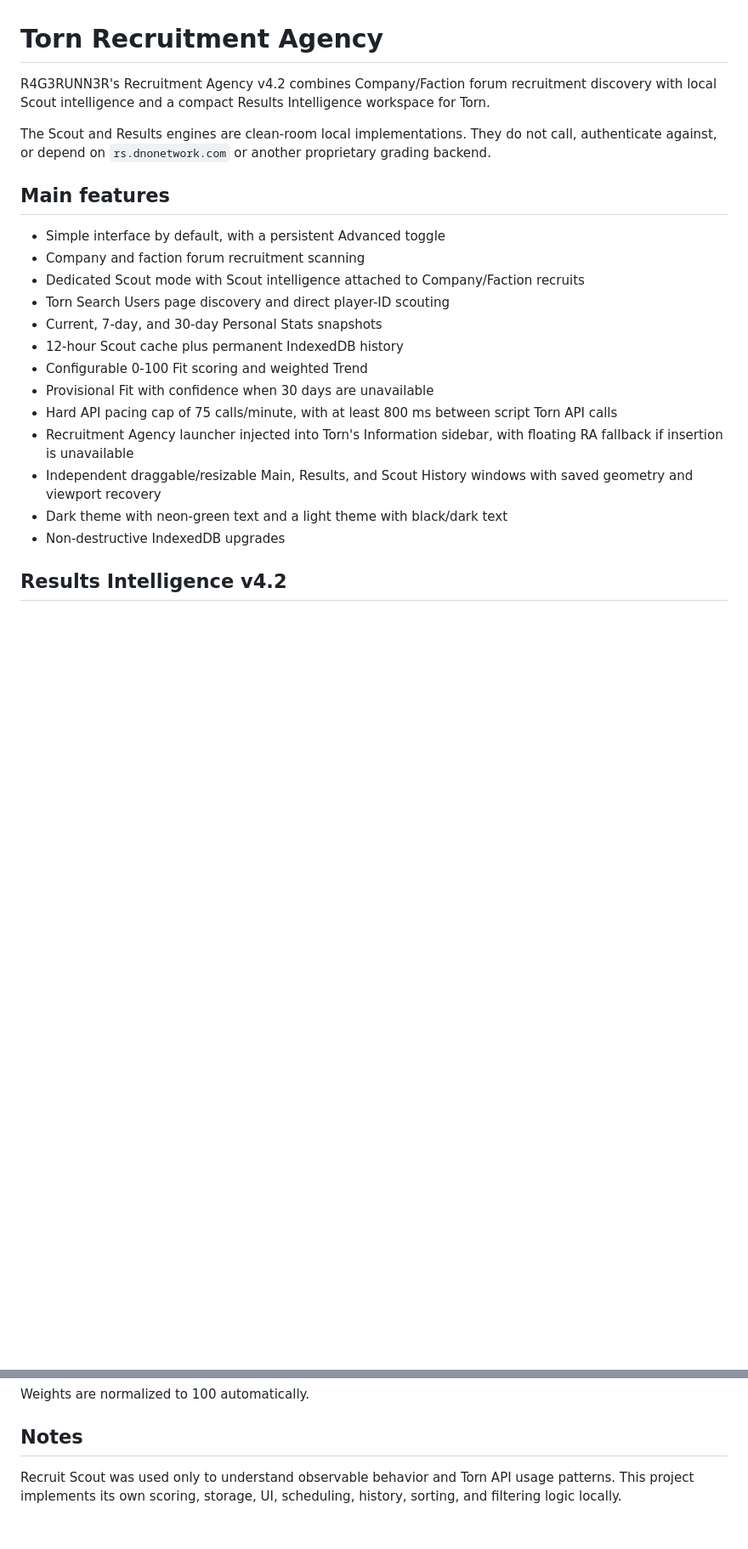
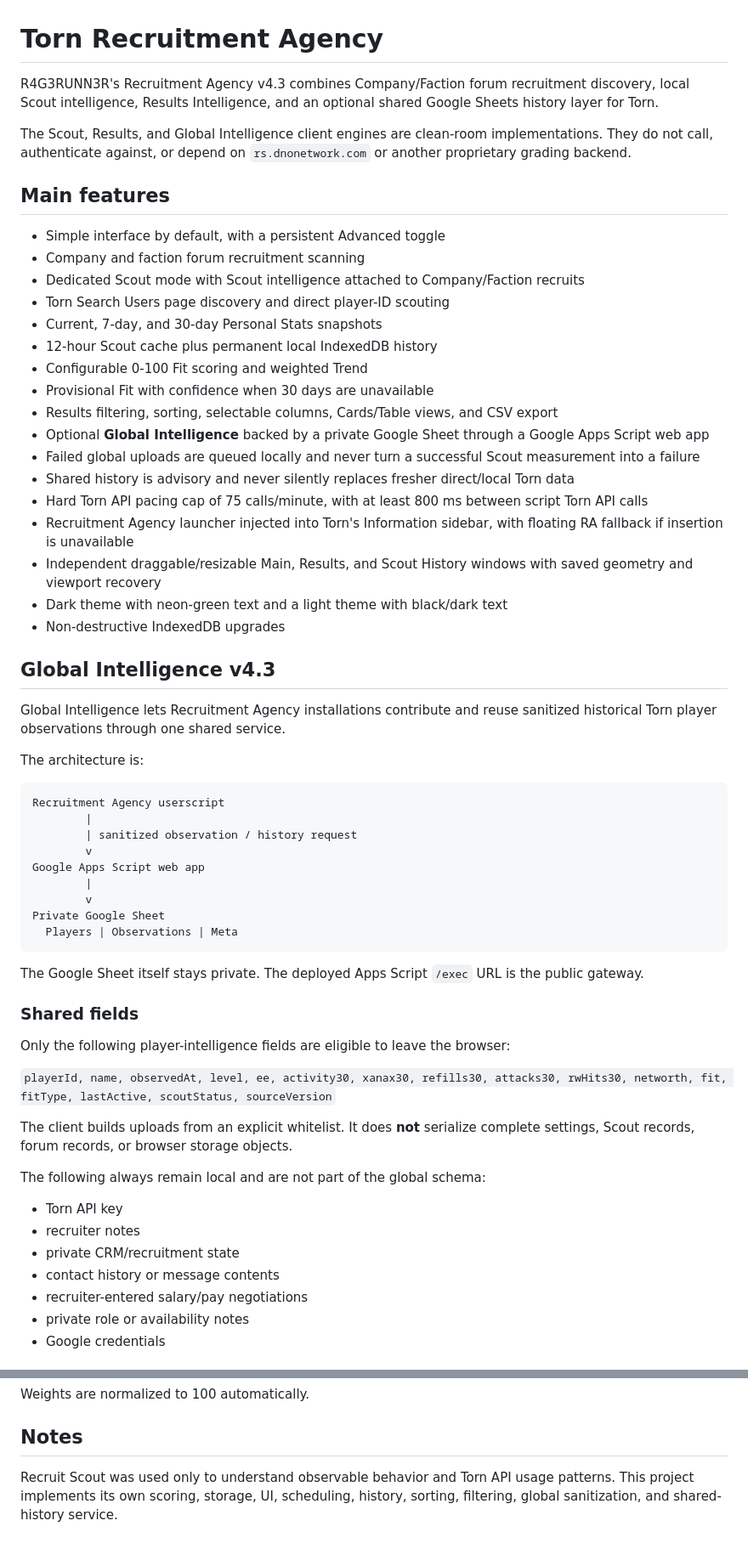
Before and after one commit to R4G3RUNN3R/Torn-Recruitment-Agency, a Markdown page: README.md, 2 parts joined by grey strips. Shown at 85% size. Drawn GitHub-style; blank space fills up the shorter version.

Commit message:
docs: document v4.3 Global Intelligence

````diff
--- a/README.md
+++ b/README.md
@@ -1,8 +1,8 @@
 # Torn Recruitment Agency
 
-R4G3RUNN3R's Recruitment Agency v4.2 combines Company/Faction forum recruitment discovery with local Scout intelligence and a compact Results Intelligence workspace for Torn.
+R4G3RUNN3R's Recruitment Agency v4.3 combines Company/Faction forum recruitment discovery, local Scout intelligence, Results Intelligence, and an optional shared Google Sheets history layer for Torn.
 
-The Scout and Results engines are clean-room local implementations. They do not call, authenticate against, or depend on `rs.dnonetwork.com` or another proprietary grading backend.
+The Scout, Results, and Global Intelligence client engines are clean-room implementations. They do not call, authenticate against, or depend on `rs.dnonetwork.com` or another proprietary grading backend.
 
 ## Main features
 
@@ -11,13 +11,54 @@ The Scout and Results engines are clean-room local implementations. They do not
 - Dedicated Scout mode with Scout intelligence attached to Company/Faction recruits
 - Torn Search Users page discovery and direct player-ID scouting
 - Current, 7-day, and 30-day Personal Stats snapshots
-- 12-hour Scout cache plus permanent IndexedDB history
+- 12-hour Scout cache plus permanent local IndexedDB history
 - Configurable 0-100 Fit scoring and weighted Trend
 - Provisional Fit with confidence when 30 days are unavailable
-- Hard API pacing cap of 75 calls/minute, with at least 800 ms between script Torn API calls
+- Results filtering, sorting, selectable columns, Cards/Table views, and CSV export
+- Optional **Global Intelligence** backed by a private Google Sheet through a Google Apps Script web app
+- Failed global uploads are queued locally and never turn a successful Scout measurement into a failure
+- Shared history is advisory and never silently replaces fresher direct/local Torn data
+- Hard Torn API pacing cap of 75 calls/minute, with at least 800 ms between script Torn API calls
 - Recruitment Agency launcher injected into Torn's Information sidebar, with floating RA fallback if insertion is unavailable
 - Independent draggable/resizable Main, Results, and Scout History windows with saved geometry and viewport recovery
 - Dark theme with neon-green text and a light theme with black/dark text
 - Non-destructive IndexedDB upgrades
 
-## Results Intelligence v4.2
+## Global Intelligence v4.3
+
+Global Intelligence lets Recruitment Agency installations contribute and reuse sanitized historical Torn player observations through one shared service.
+
+The architecture is:
+
+```text
+Recruitment Agency userscript
+        |
+        | sanitized observation / history request
+        v
+Google Apps Script web app
+        |
+        v
+Private Google Sheet
+  Players | Observations | Meta
+```
+
+The Google Sheet itself stays private. The deployed Apps Script `/exec` URL is the public gateway.
+
+### Shared fields
+
+Only the following player-intelligence fields are eligible to leave the browser:
+
+`playerId, name, observedAt, level, ee, activity30, xanax30, refills30, attacks30, rwHits30, networth, fit, fitType, lastActive, scoutStatus, sourceVersion`
+
+The client builds uploads from an explicit whitelist. It does **not** serialize complete settings, Scout records, forum records, or browser storage objects.
+
+The following always remain local and are not part of the global schema:
+
+- Torn API key
+- recruiter notes
+- private CRM/recruitment state
+- contact history or message contents
+- recruiter-entered salary/pay negotiations
+- private role or availability notes
+- Google credentials
+
@@ -90,4 +166,4 @@ Weights are normalized to 100 automatically.
 
 ## Notes
 
-Recruit Scout was used only to understand observable behavior and Torn API usage patterns. This project implements its own scoring, storage, UI, scheduling, history, sorting, and filtering logic locally.
+Recruit Scout was used only to understand observable behavior and Torn API usage patterns. This project implements its own scoring, storage, UI, scheduling, history, sorting, filtering, global sanitization, and shared-history service.
````
Also changed, not shown: other parts of README.md (+39 -4 lines).
